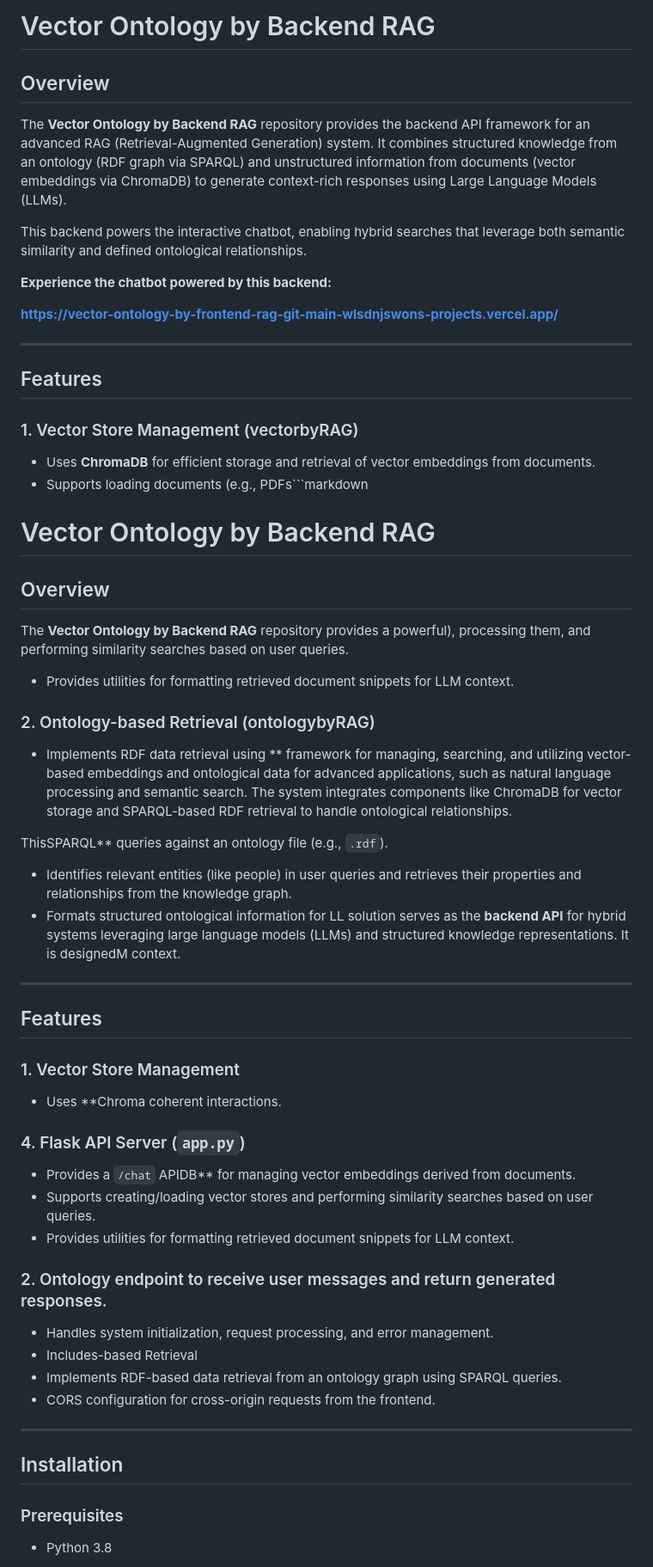
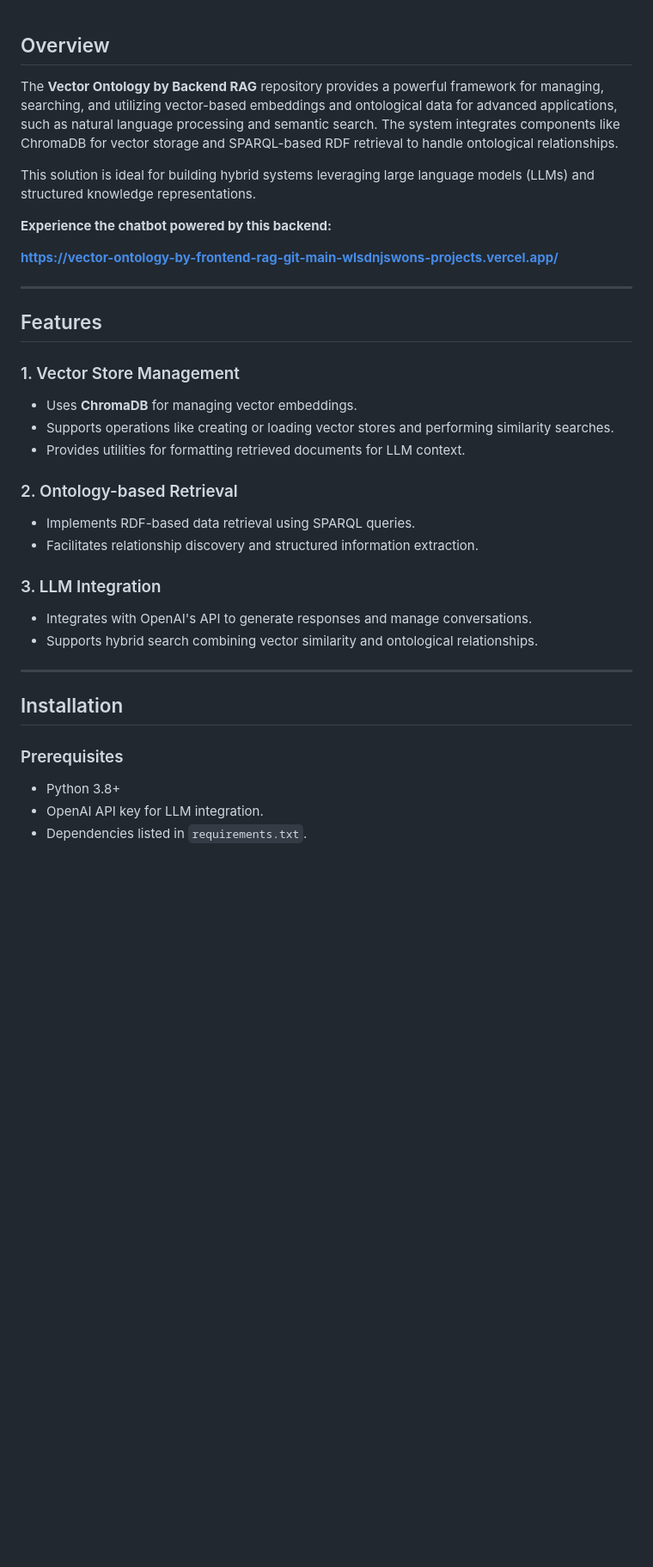
Before and after one commit to wlsdnjswon/vector-ontology-by-backend-RAG, a Markdown page: README.md, the part around one of its changes. Shown at 86% size. Drawn GitHub-style; blank space fills up the shorter version.

````diff
--- a/README.md
+++ b/README.md
@@ -1,10 +1,8 @@
-# Vector Ontology by Backend RAG
-
 ## Overview
 
-The **Vector Ontology by Backend RAG** repository provides the backend API framework for an advanced RAG (Retrieval-Augmented Generation) system. It combines structured knowledge from an ontology (RDF graph via SPARQL) and unstructured information from documents (vector embeddings via ChromaDB) to generate context-rich responses using Large Language Models (LLMs).
+The **Vector Ontology by Backend RAG** repository provides a powerful framework for managing, searching, and utilizing vector-based embeddings and ontological data for advanced applications, such as natural language processing and semantic search. The system integrates components like ChromaDB for vector storage and SPARQL-based RDF retrieval to handle ontological relationships.
 
-This backend powers the interactive chatbot, enabling hybrid searches that leverage both semantic similarity and defined ontological relationships.
+This solution is ideal for building hybrid systems leveraging large language models (LLMs) and structured knowledge representations.
 
 **Experience the chatbot powered by this backend:**
 
@@ -14,44 +12,26 @@ This backend powers the interactive chatbot, enabling hybrid searches that lever
 
 ## Features
 
-### 1. Vector Store Management (vectorbyRAG)
-- Uses **ChromaDB** for efficient storage and retrieval of vector embeddings from documents.
-- Supports loading documents (e.g., PDFs```markdown
-# Vector Ontology by Backend RAG
+### 1. Vector Store Management
+- Uses **ChromaDB** for managing vector embeddings.
+- Supports operations like creating or loading vector stores and performing similarity searches.
+- Provides utilities for formatting retrieved documents for LLM context.
 
-## Overview
+### 2. Ontology-based Retrieval
+- Implements RDF-based data retrieval using SPARQL queries.
+- Facilitates relationship discovery and structured information extraction.
 
-The **Vector Ontology by Backend RAG** repository provides a powerful), processing them, and performing similarity searches based on user queries.
-- Provides utilities for formatting retrieved document snippets for LLM context.
 
-### 2. Ontology-based Retrieval (ontologybyRAG)
-- Implements RDF data retrieval using ** framework for managing, searching, and utilizing vector-based embeddings and ontological data for advanced applications, such as natural language processing and semantic search. The system integrates components like ChromaDB for vector storage and SPARQL-based RDF retrieval to handle ontological relationships.
-
-ThisSPARQL** queries against an ontology file (e.g., `.rdf`).
-- Identifies relevant entities (like people) in user queries and retrieves their properties and relationships from the knowledge graph.
-- Formats structured ontological information for LL solution serves as the **backend API** for hybrid systems leveraging large language models (LLMs) and structured knowledge representations. It is designedM context.
----
-
-## Features
-
-### 1. Vector Store Management
--   Uses **Chroma coherent interactions.
-
-### 4. Flask API Server (`app.py`)
-- Provides a `/chat` APIDB** for managing vector embeddings derived from documents.
--   Supports creating/loading vector stores and performing similarity searches based on user queries.
--   Provides utilities for formatting retrieved document snippets for LLM context.
-
-### 2. Ontology endpoint to receive user messages and return generated responses.
-- Handles system initialization, request processing, and error management.
-- Includes-based Retrieval
--   Implements RDF-based data retrieval from an ontology graph using SPARQL queries.
-- CORS configuration for cross-origin requests from the frontend.
+### 3. LLM Integration
+- Integrates with OpenAI's API to generate responses and manage conversations.
+- Supports hybrid search combining vector similarity and ontological relationships.
 
 ---
 
 ## Installation
 
 ### Prerequisites
--   Python 3.8
+- Python 3.8+
+- OpenAI API key for LLM integration.
+- Dependencies listed in `requirements.txt`.
 
````
Also changed, not shown: other parts of README.md (+53 -7 lines).
